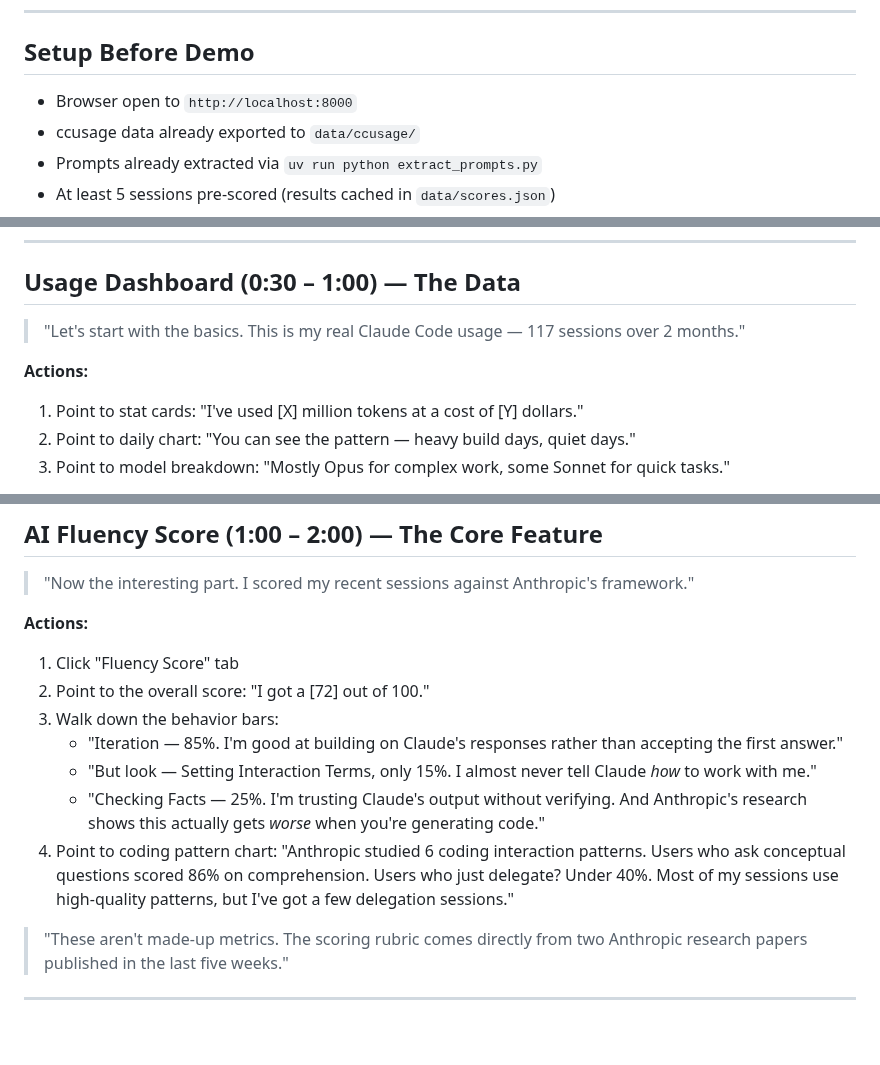
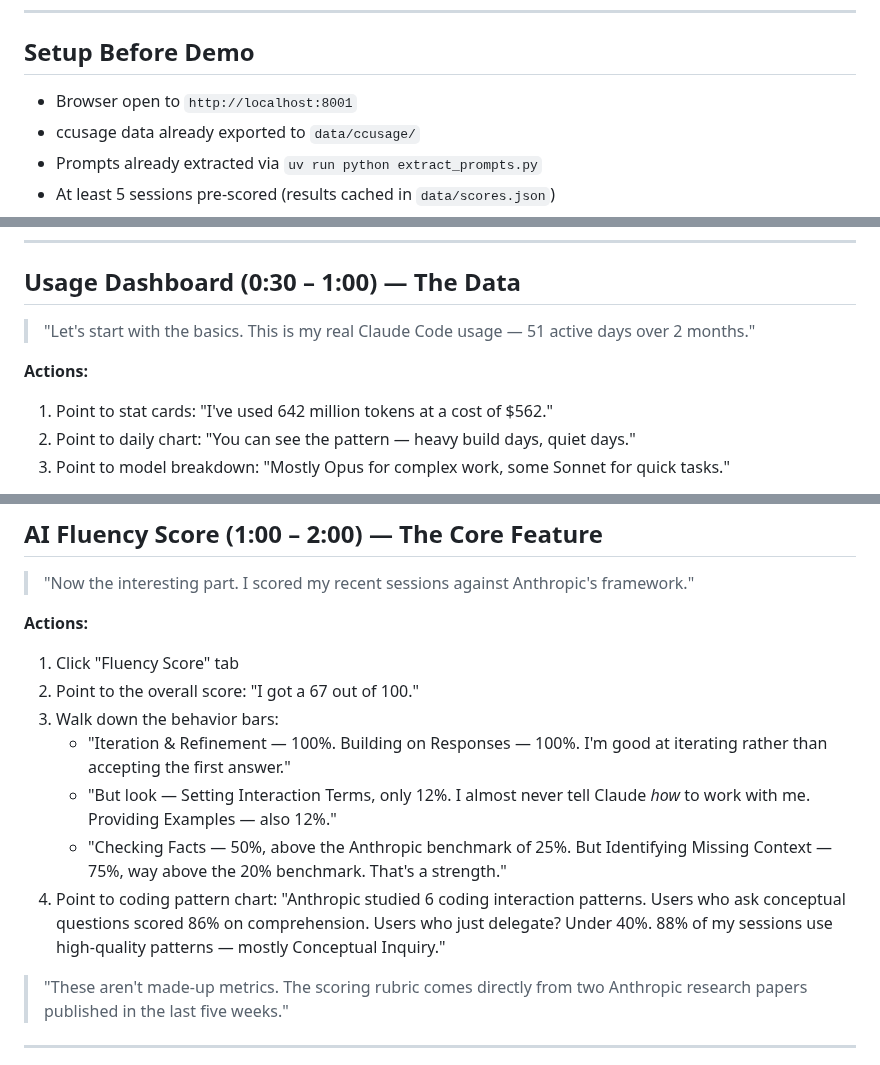
Before and after one commit to frederick-douglas-pearce/codefluent, a Markdown page: docs/DEMO_SCRIPT.md, 3 parts joined by grey strips. Rendered like a GitHub page; blank space fills up the shorter version.

Commit message:
Update demo script with actual port, scores, and usage stats
Co-Authored-By: Claude Opus 4.6 <noreply@anthropic.com>

```diff
--- a/docs/DEMO_SCRIPT.md
+++ b/docs/DEMO_SCRIPT.md
@@ -3,7 +3,7 @@
 ---
 
 ## Setup Before Demo
-- Browser open to `http://localhost:8000`
+- Browser open to `http://localhost:8001`
 - ccusage data already exported to `data/ccusage/`
 - Prompts already extracted via `uv run python extract_prompts.py`
 - At least 5 sessions pre-scored (results cached in `data/scores.json`)
@@ -26,10 +26,10 @@
 
 ## Usage Dashboard (0:30 – 1:00) — The Data
 
-> "Let's start with the basics. This is my real Claude Code usage — 117 sessions over 2 months."
+> "Let's start with the basics. This is my real Claude Code usage — 51 active days over 2 months."
 
 **Actions:**
-1. Point to stat cards: "I've used [X] million tokens at a cost of [Y] dollars."
+1. Point to stat cards: "I've used 642 million tokens at a cost of $562."
 2. Point to daily chart: "You can see the pattern — heavy build days, quiet days."
 3. Point to model breakdown: "Mostly Opus for complex work, some Sonnet for quick tasks."
 
@@ -43,12 +43,12 @@
 
 **Actions:**
 1. Click "Fluency Score" tab
-2. Point to the overall score: "I got a [72] out of 100."
+2. Point to the overall score: "I got a 67 out of 100."
 3. Walk down the behavior bars:
-   - "Iteration — 85%. I'm good at building on Claude's responses rather than accepting the first answer."
-   - "But look — Setting Interaction Terms, only 15%. I almost never tell Claude *how* to work with me."
-   - "Checking Facts — 25%. I'm trusting Claude's output without verifying. And Anthropic's research shows this actually gets *worse* when you're generating code."
-4. Point to coding pattern chart: "Anthropic studied 6 coding interaction patterns. Users who ask conceptual questions scored 86% on comprehension. Users who just delegate? Under 40%. Most of my sessions use high-quality patterns, but I've got a few delegation sessions."
+   - "Iteration & Refinement — 100%. Building on Responses — 100%. I'm good at iterating rather than accepting the first answer."
+   - "But look — Setting Interaction Terms, only 12%. I almost never tell Claude *how* to work with me. Providing Examples — also 12%."
+   - "Checking Facts — 50%, above the Anthropic benchmark of 25%. But Identifying Missing Context — 75%, way above the 20% benchmark. That's a strength."
+4. Point to coding pattern chart: "Anthropic studied 6 coding interaction patterns. Users who ask conceptual questions scored 86% on comprehension. Users who just delegate? Under 40%. 88% of my sessions use high-quality patterns — mostly Conceptual Inquiry."
 
 > "These aren't made-up metrics. The scoring rubric comes directly from two Anthropic research papers published in the last five weeks."
 
```
